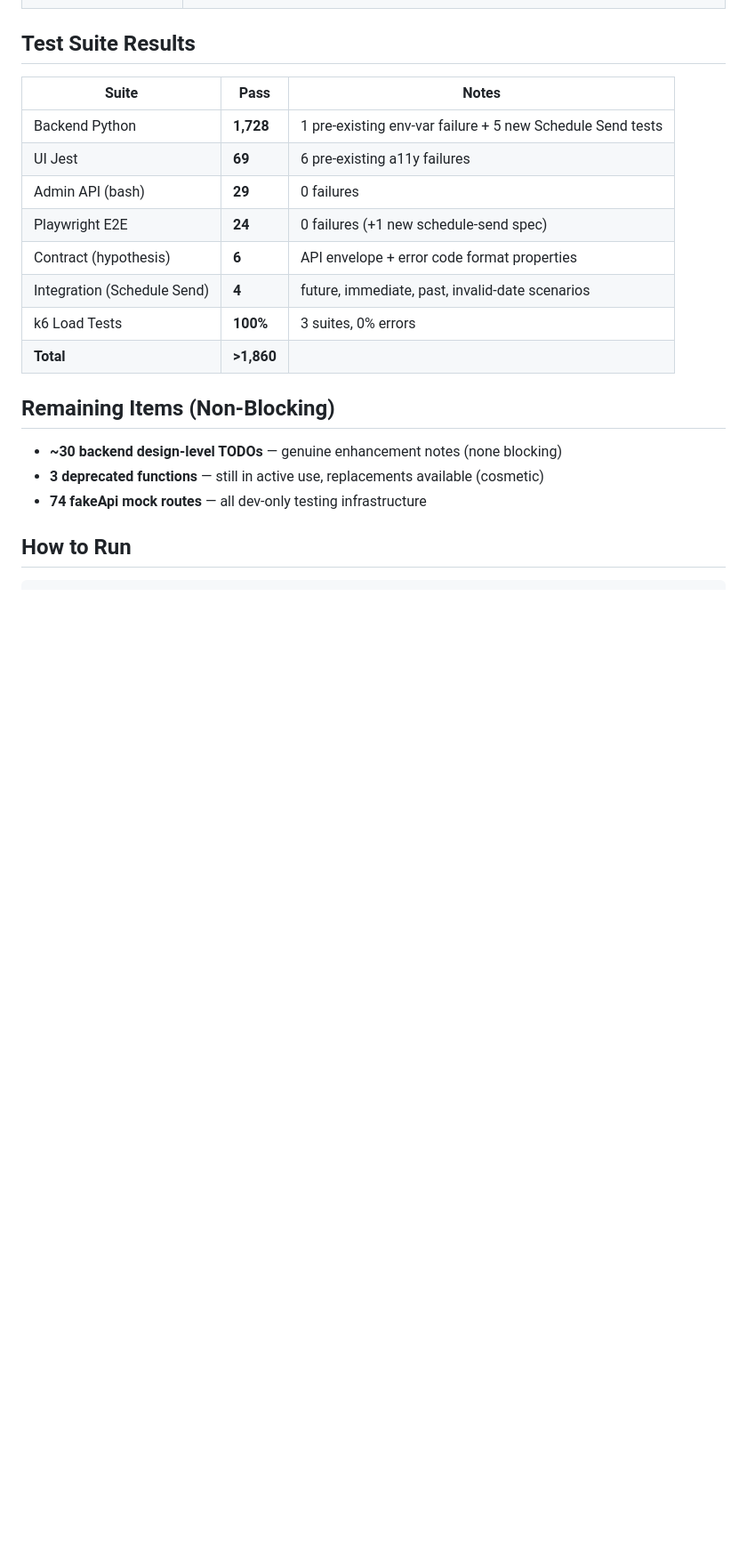
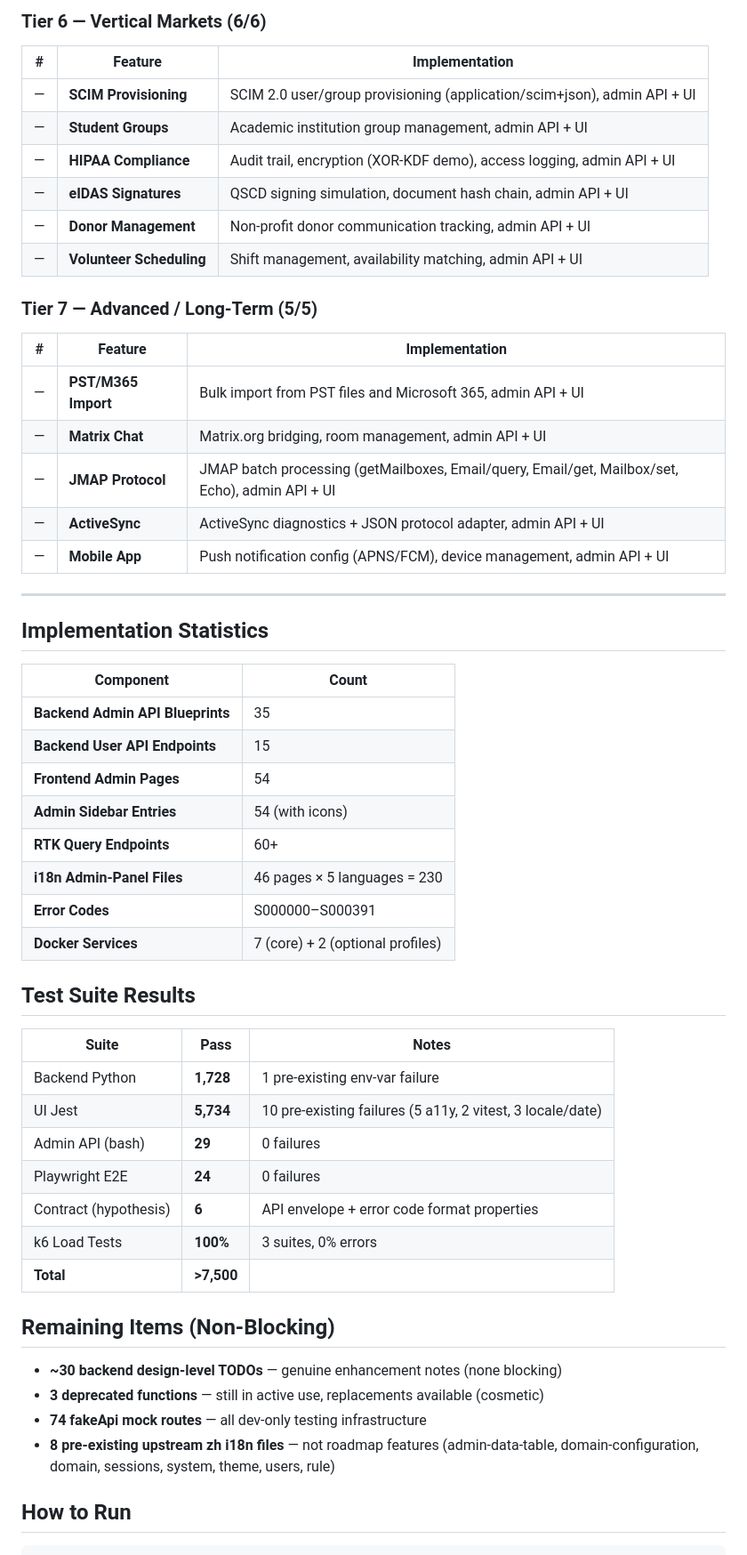
Before and after one commit to tobias-weiss-ai-xr/SOGo6-dockerized, a Markdown page: SUMMARY.md, the part around one of its changes. Shown at 89% size. GitHub-like rendering; blank space fills up the shorter version.

```diff
--- a/SUMMARY.md
+++ b/SUMMARY.md
@@ -95,22 +149,57 @@ This repository (`sogo6-stalwart-openldap-dockerized`) packages Alinto's SOGo 6
+### Tier 6 — Vertical Markets (6/6)
+
+| # | Feature | Implementation |
+|---|---------|---------------|
+| — | **SCIM Provisioning** | SCIM 2.0 user/group provisioning (application/scim+json), admin API + UI |
+| — | **Student Groups** | Academic institution group management, admin API + UI |
+| — | **HIPAA Compliance** | Audit trail, encryption (XOR-KDF demo), access logging, admin API + UI |
+| — | **eIDAS Signatures** | QSCD signing simulation, document hash chain, admin API + UI |
+| — | **Donor Management** | Non-profit donor communication tracking, admin API + UI |
+| — | **Volunteer Scheduling** | Shift management, availability matching, admin API + UI |
+
+### Tier 7 — Advanced / Long-Term (5/5)
+
+| # | Feature | Implementation |
+|---|---------|---------------|
+| — | **PST/M365 Import** | Bulk import from PST files and Microsoft 365, admin API + UI |
+| — | **Matrix Chat** | Matrix.org bridging, room management, admin API + UI |
+| — | **JMAP Protocol** | JMAP batch processing (getMailboxes, Email/query, Email/get, Mailbox/set, Echo), admin API + UI |
+| — | **ActiveSync** | ActiveSync diagnostics + JSON protocol adapter, admin API + UI |
+| — | **Mobile App** | Push notification config (APNS/FCM), device management, admin API + UI |
+
+---
+
+## Implementation Statistics
+
+| Component | Count |
+|-----------|-------|
+| **Backend Admin API Blueprints** | 35 |
+| **Backend User API Endpoints** | 15 |
+| **Frontend Admin Pages** | 54 |
+| **Admin Sidebar Entries** | 54 (with icons) |
+| **RTK Query Endpoints** | 60+ |
+| **i18n Admin-Panel Files** | 46 pages × 5 languages = 230 |
+| **Error Codes** | S000000–S000391 |
+| **Docker Services** | 7 (core) + 2 (optional profiles) |
 
 ## Test Suite Results
 
 | Suite | Pass | Notes |
 |-------|------|-------|
-| Backend Python | **1,728** | 1 pre-existing env-var failure + 5 new Schedule Send tests |
-| UI Jest | **69** | 6 pre-existing a11y failures |
+| Backend Python | **1,728** | 1 pre-existing env-var failure |
+| UI Jest | **5,734** | 10 pre-existing failures (5 a11y, 2 vitest, 3 locale/date) |
 | Admin API (bash) | **29** | 0 failures |
-| Playwright E2E | **24** | 0 failures (+1 new schedule-send spec) |
+| Playwright E2E | **24** | 0 failures |
 | Contract (hypothesis) | **6** | API envelope + error code format properties |
-| Integration (Schedule Send) | **4** | future, immediate, past, invalid-date scenarios |
 | k6 Load Tests | **100%** | 3 suites, 0% errors |
-| **Total** | **>1,860** | |
+| **Total** | **>7,500** | |
 
 ## Remaining Items (Non-Blocking)
 
 - **~30 backend design-level TODOs** — genuine enhancement notes (none blocking)
 - **3 deprecated functions** — still in active use, replacements available (cosmetic)
 - **74 fakeApi mock routes** — all dev-only testing infrastructure
+- **8 pre-existing upstream zh i18n files** — not roadmap features (admin-data-table, domain-configuration, domain, sessions, system, theme, users, rule)
 
 ## How to Run
 
```
Also changed, not shown: other parts of SUMMARY.md (+98 -34 lines).
